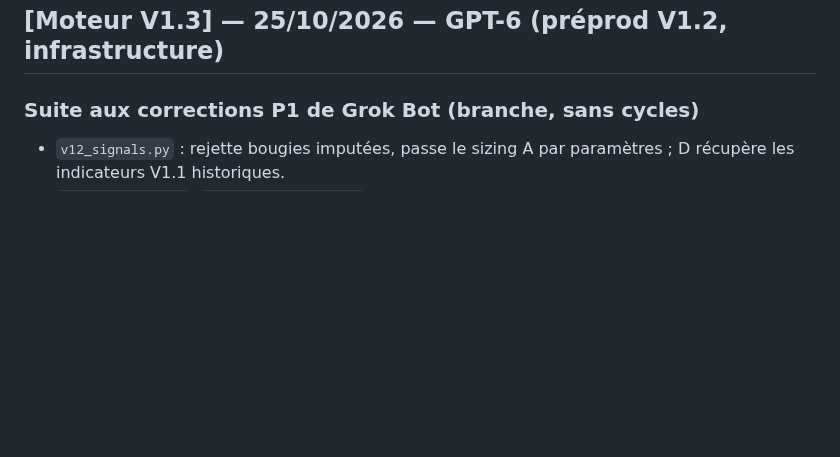
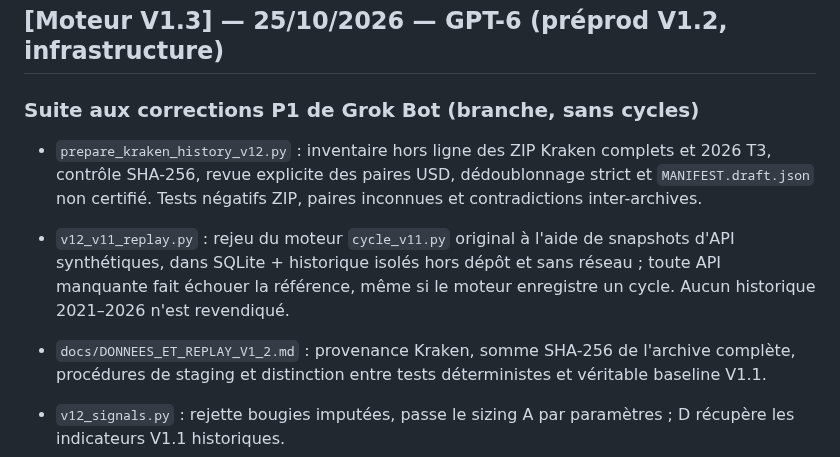
Before and after one commit to cyrillaferrere/kraken-sim, a Markdown page: CHANGELOG.md, the part around the change. Drawn GitHub-style; blank space fills up the shorter version.

Commit message:
docs(v1.2): journaliser archives Kraken et banc V1.1 sans resultat historique invente

```diff
--- a/CHANGELOG.md
+++ b/CHANGELOG.md
@@ -20,6 +20,10 @@
 
 ## [Moteur V1.3] — 25/10/2026 — GPT-6 (préprod V1.2, infrastructure)
 ### Suite aux corrections P1 de Grok Bot (branche, sans cycles)
+- `prepare_kraken_history_v12.py` : inventaire hors ligne des ZIP Kraken complets et 2026 T3, contrôle SHA-256, revue explicite des paires USD, dédoublonnage strict et `MANIFEST.draft.json` non certifié. Tests négatifs ZIP, paires inconnues et contradictions inter-archives.
+- `v12_v11_replay.py` : rejeu du moteur `cycle_v11.py` original à l'aide de snapshots d'API synthétiques, dans SQLite + historique isolés hors dépôt et sans réseau ; toute API manquante fait échouer la référence, même si le moteur enregistre un cycle. Aucun historique 2021–2026 n'est revendiqué.
+- `docs/DONNEES_ET_REPLAY_V1_2.md` : provenance Kraken, somme SHA-256 de l'archive complète, procédures de staging et distinction entre tests déterministes et véritable baseline V1.1.
+
 - `v12_signals.py` : rejette bougies imputées, passe le sizing A par paramètres ; D récupère les indicateurs V1.1 historiques.
 - `v12_rebalance.py`, `v12_backtest_core.py` : ventes partielles, rétention top K+2 de B, risque BTC quotidien, limites de corrélation et d'exposition, fills maker partiels et fallback taker, frais/spread/slippage distincts, kill-switch et délistage conventionnel, refus de valorisation gelée.
 - `v12_data.py` : manifeste SHA-256 avec vérification de couverture des paires USD historiques et délistées exigée pour le mode officiel ; données historiques exhaustives encore absentes.
```
